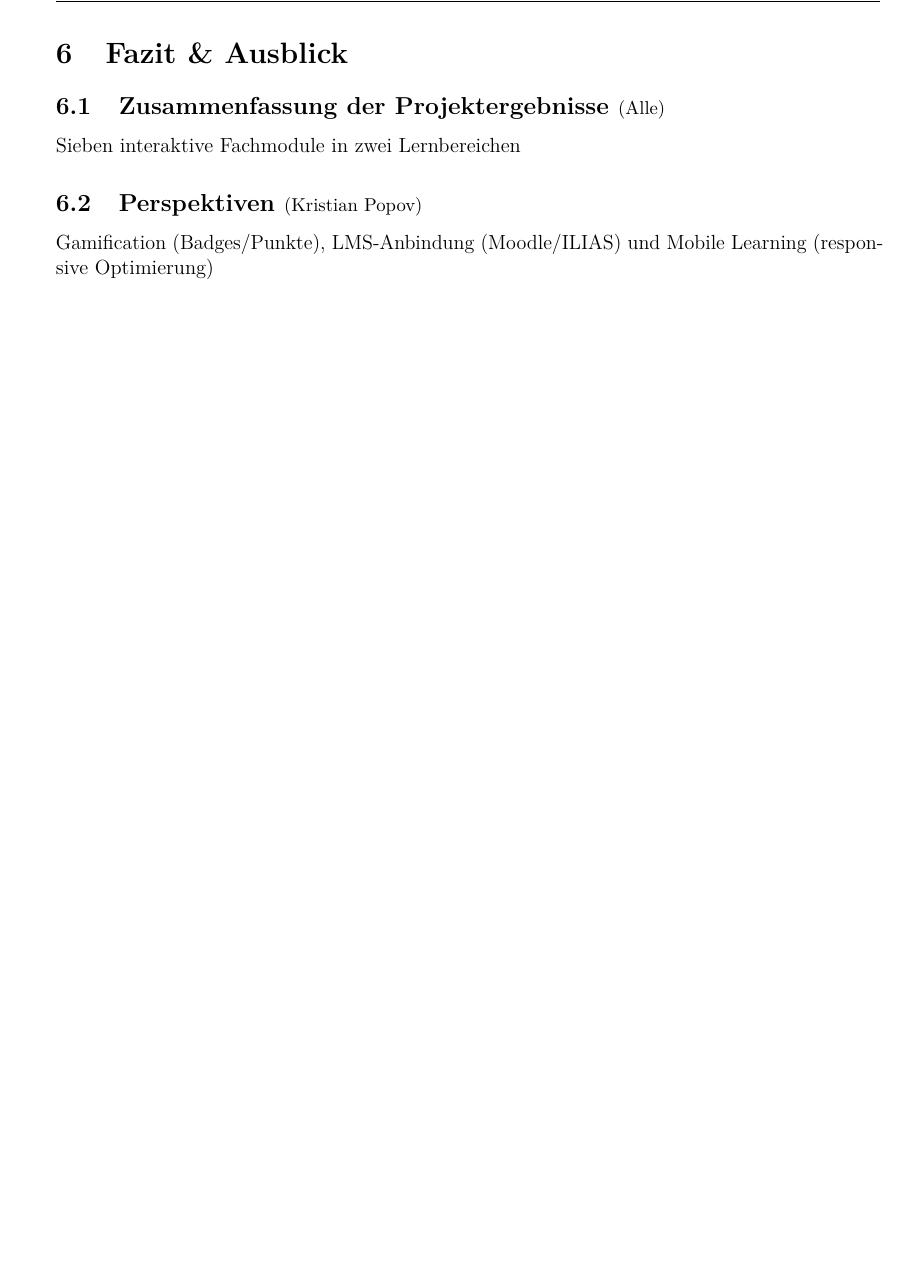
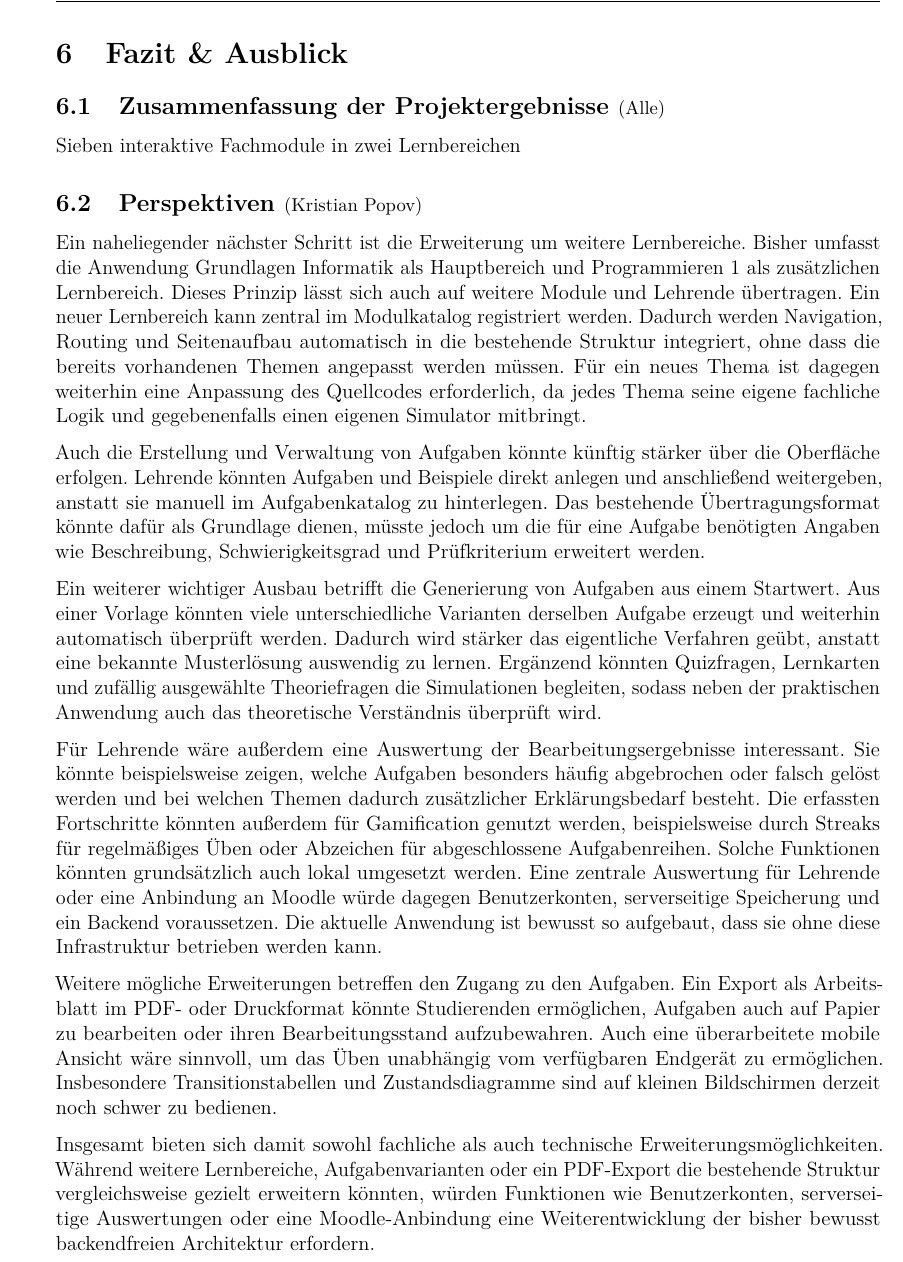
Before and after one commit to Markussus/ProjektArbeit_GI_Plattform, a LaTeX document (docs/documentation/documentation.tex, which reads docs/documentation/includes/06_Fazit/06_02.tex): part of page 26 of 27, cut so that both start at the same text, the shorter picture padded with empty space. Compiled offline with pdfLaTeX.

Commit message:
docs: update perspective section

```diff
--- a/docs/documentation/includes/06_Fazit/06_02.tex
+++ b/docs/documentation/includes/06_Fazit/06_02.tex
@@ -1,3 +1,59 @@
 \subNsection{1}{Perspektiven}{Kristian Popov}
 
-Gamification (Badges/Punkte), LMS-Anbindung (Moodle/ILIAS) und Mobile Learning (responsive Optimierung)
+Ein naheliegender nächster Schritt ist die Erweiterung um weitere Lernbereiche.
+Bisher umfasst die Anwendung Grundlagen Informatik als Hauptbereich und
+Programmieren 1 als zusätzlichen Lernbereich.
+Dieses Prinzip lässt sich auch auf weitere Module und Lehrende übertragen.
+Ein neuer Lernbereich kann zentral im Modulkatalog registriert werden.
+Dadurch werden Navigation, Routing und Seitenaufbau automatisch
+in die bestehende Struktur integriert, ohne dass die bereits vorhandenen
+Themen angepasst werden müssen.
+Für ein neues Thema ist dagegen weiterhin eine Anpassung des Quellcodes erforderlich,
+da jedes Thema seine eigene fachliche Logik und gegebenenfalls einen eigenen Simulator mitbringt.
+
+Auch die Erstellung und Verwaltung von Aufgaben könnte künftig stärker über die
+Oberfläche erfolgen.
+Lehrende könnten Aufgaben und Beispiele direkt anlegen und anschließend weitergeben, anstatt
+sie manuell im Aufgabenkatalog zu hinterlegen.
+Das bestehende Übertragungsformat könnte dafür als Grundlage dienen, müsste
+jedoch um die für eine Aufgabe benötigten Angaben wie Beschreibung,
+Schwierigkeitsgrad und Prüfkriterium erweitert werden.
+
+Ein weiterer wichtiger Ausbau betrifft die Generierung von Aufgaben aus einem Startwert.
+Aus einer Vorlage könnten viele unterschiedliche Varianten derselben
+Aufgabe erzeugt und weiterhin automatisch überprüft werden.
+Dadurch wird stärker das eigentliche Verfahren geübt, anstatt eine bekannte Musterlösung
+auswendig zu lernen.
+Ergänzend könnten Quizfragen, Lernkarten und zufällig ausgewählte
+Theoriefragen die Simulationen begleiten, sodass neben der praktischen Anwendung
+auch das theoretische Verständnis überprüft wird.
+
+Für Lehrende wäre außerdem eine Auswertung der Bearbeitungsergebnisse interessant.
+Sie könnte beispielsweise zeigen, welche Aufgaben besonders häufig
+abgebrochen oder falsch gelöst werden und bei welchen Themen dadurch
+zusätzlicher Erklärungsbedarf besteht.
+Die erfassten Fortschritte könnten außerdem für Gamification genutzt werden,
+beispielsweise durch Streaks für regelmäßiges Üben oder Abzeichen
+für abgeschlossene Aufgabenreihen.
+Solche Funktionen könnten grundsätzlich auch lokal umgesetzt werden.
+Eine zentrale Auswertung für Lehrende oder eine Anbindung an Moodle würde dagegen
+Benutzerkonten, serverseitige Speicherung und ein Backend voraussetzen.
+Die aktuelle Anwendung ist bewusst so aufgebaut, dass sie ohne diese Infrastruktur
+betrieben werden kann.
+
+Weitere mögliche Erweiterungen betreffen den Zugang zu den Aufgaben.
+Ein Export als Arbeitsblatt im PDF- oder Druckformat könnte Studierenden ermöglichen,
+Aufgaben auch auf Papier zu bearbeiten oder ihren Bearbeitungsstand
+aufzubewahren.
+Auch eine überarbeitete mobile Ansicht wäre sinnvoll, um das Üben
+unabhängig vom verfügbaren Endgerät zu ermöglichen.
+Insbesondere Transitionstabellen und Zustandsdiagramme sind auf kleinen Bildschirmen derzeit
+noch schwer zu bedienen.
+
+Insgesamt bieten sich damit sowohl fachliche als auch technische
+Erweiterungsmöglichkeiten.
+Während weitere Lernbereiche, Aufgabenvarianten oder ein PDF-Export
+die bestehende Struktur vergleichsweise gezielt erweitern könnten,
+würden Funktionen wie Benutzerkonten, serverseitige Auswertungen oder
+eine Moodle-Anbindung eine Weiterentwicklung der bisher bewusst backendfreien
+Architektur erfordern.
```
Also changed, not shown: docs/documentation/documentation.pdf.
